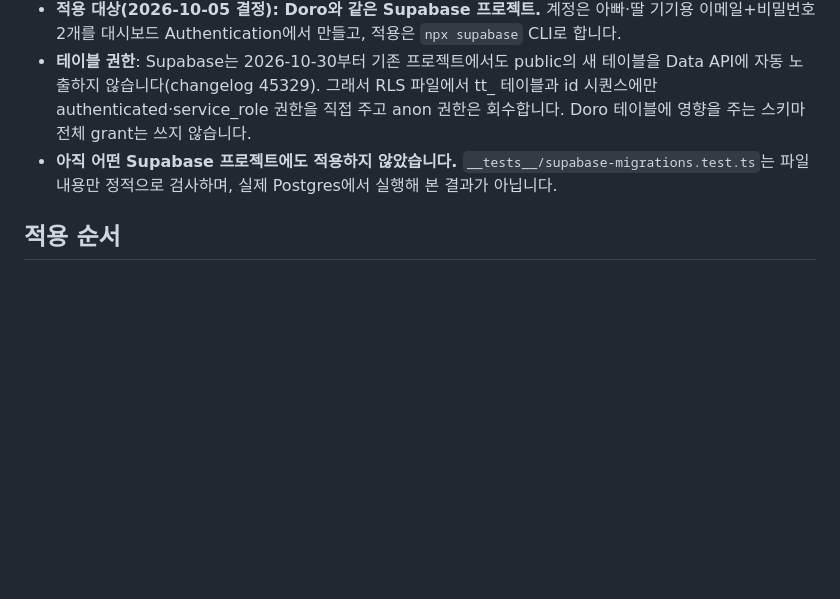
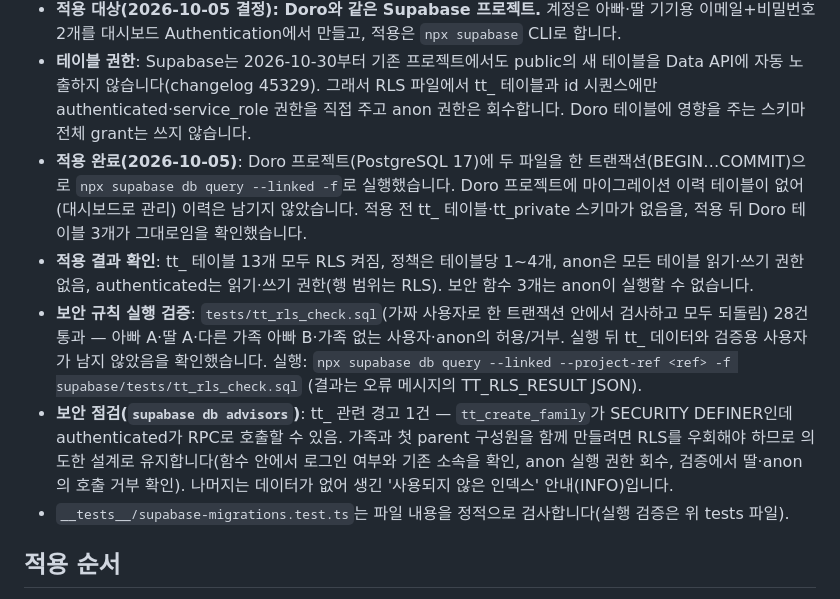
Before and after one commit to xenosis/TimeTable, a Markdown page: supabase/README.md, the part around the change. Rendered like a GitHub page; blank space fills up the shorter version.

Commit message:
문서: Supabase 적용·실행 검증·보안 점검 결과 기록 (P6.2·P6.3)
Co-Authored-By: Claude Opus 5.5 <noreply@anthropic.com>

```diff
--- a/supabase/README.md
+++ b/supabase/README.md
@@ -13,7 +13,11 @@
 - Postgres 15 이상이 필요합니다(`on delete set null (열)` 문법). Supabase 신규 프로젝트는 기본으로 만족합니다.
 - **적용 대상(2026-10-05 결정): Doro와 같은 Supabase 프로젝트.** 계정은 아빠·딸 기기용 이메일+비밀번호 2개를 대시보드 Authentication에서 만들고, 적용은 `npx supabase` CLI로 합니다.
 - **테이블 권한**: Supabase는 2026-10-30부터 기존 프로젝트에서도 public의 새 테이블을 Data API에 자동 노출하지 않습니다(changelog 45329). 그래서 RLS 파일에서 tt_ 테이블과 id 시퀀스에만 authenticated·service_role 권한을 직접 주고 anon 권한은 회수합니다. Doro 테이블에 영향을 주는 스키마 전체 grant는 쓰지 않습니다.
-- **아직 어떤 Supabase 프로젝트에도 적용하지 않았습니다.** `__tests__/supabase-migrations.test.ts`는 파일 내용만 정적으로 검사하며, 실제 Postgres에서 실행해 본 결과가 아닙니다.
+- **적용 완료(2026-10-05)**: Doro 프로젝트(PostgreSQL 17)에 두 파일을 한 트랜잭션(BEGIN…COMMIT)으로 `npx supabase db query --linked -f`로 실행했습니다. Doro 프로젝트에 마이그레이션 이력 테이블이 없어(대시보드로 관리) 이력은 남기지 않았습니다. 적용 전 tt_ 테이블·tt_private 스키마가 없음을, 적용 뒤 Doro 테이블 3개가 그대로임을 확인했습니다.
+- **적용 결과 확인**: tt_ 테이블 13개 모두 RLS 켜짐, 정책은 테이블당 1~4개, anon은 모든 테이블 읽기·쓰기 권한 없음, authenticated는 읽기·쓰기 권한(행 범위는 RLS). 보안 함수 3개는 anon이 실행할 수 없습니다.
+- **보안 규칙 실행 검증**: `tests/tt_rls_check.sql`(가짜 사용자로 한 트랜잭션 안에서 검사하고 모두 되돌림) 28건 통과 — 아빠 A·딸 A·다른 가족 아빠 B·가족 없는 사용자·anon의 허용/거부. 실행 뒤 tt_ 데이터와 검증용 사용자가 남지 않았음을 확인했습니다. 실행: `npx supabase db query --linked --project-ref <ref> -f supabase/tests/tt_rls_check.sql` (결과는 오류 메시지의 TT_RLS_RESULT JSON).
+- **보안 점검(`supabase db advisors`)**: tt_ 관련 경고 1건 — `tt_create_family`가 SECURITY DEFINER인데 authenticated가 RPC로 호출할 수 있음. 가족과 첫 parent 구성원을 함께 만들려면 RLS를 우회해야 하므로 의도한 설계로 유지합니다(함수 안에서 로그인 여부와 기존 소속을 확인, anon 실행 권한 회수, 검증에서 딸·anon의 호출 거부 확인). 나머지는 데이터가 없어 생긴 '사용되지 않은 인덱스' 안내(INFO)입니다.
+- `__tests__/supabase-migrations.test.ts`는 파일 내용을 정적으로 검사합니다(실행 검증은 위 tests 파일).
 
 ## 적용 순서
 
```
